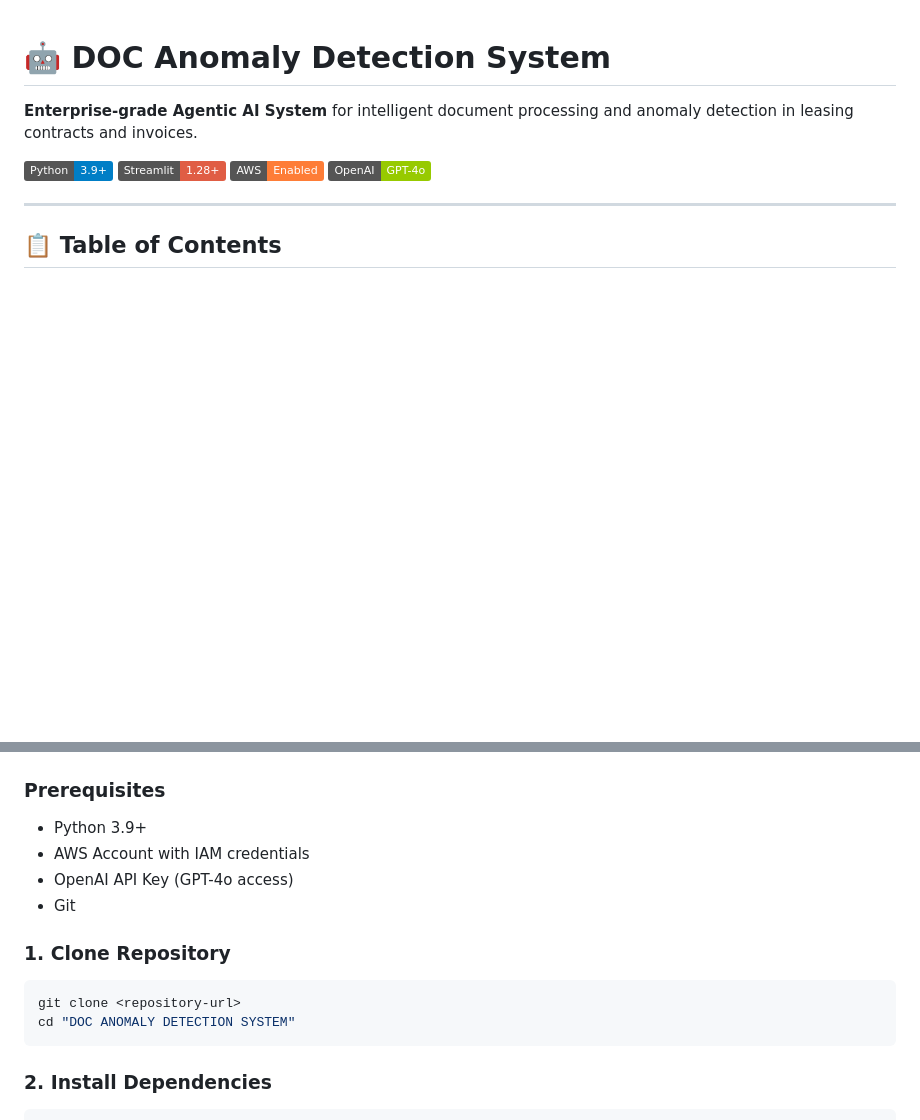
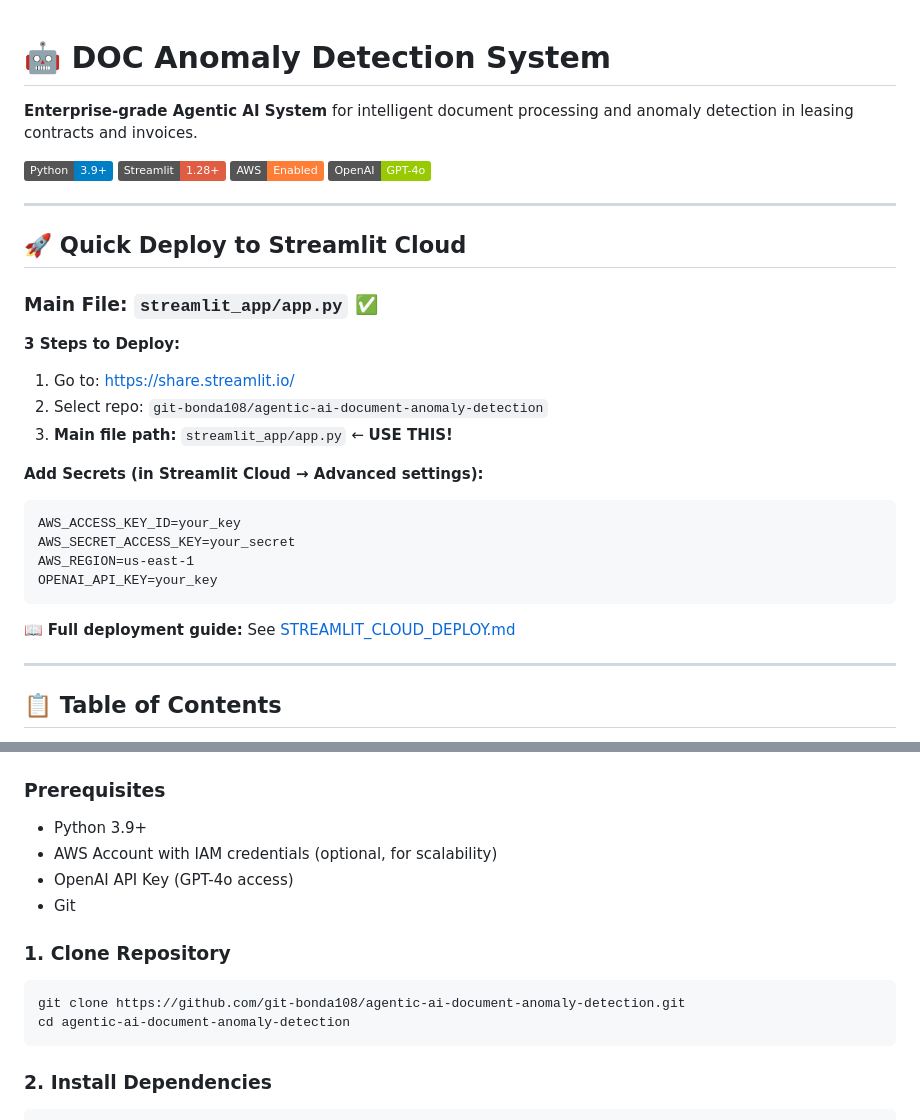
Before and after one commit to git-bonda108/agentic-ai-document-anomaly-detection, a Markdown page: README.md, 2 parts joined by grey strips. Rendered like a GitHub page; badges without logos; blank space fills up the shorter version.

````diff
--- a/README.md
+++ b/README.md
@@ -6,6 +6,27 @@
 [![Streamlit](https://img.shields.io/badge/Streamlit-1.28+-red.svg)](https://streamlit.io/)
 [![AWS](https://img.shields.io/badge/AWS-Enabled-orange.svg)](https://aws.amazon.com/)
 [![OpenAI](https://img.shields.io/badge/OpenAI-GPT--4o-green.svg)](https://openai.com/)
+
+---
+
+## 🚀 **Quick Deploy to Streamlit Cloud**
+
+### **Main File:** `streamlit_app/app.py` ✅
+
+**3 Steps to Deploy:**
+1. Go to: https://share.streamlit.io/
+2. Select repo: `git-bonda108/agentic-ai-document-anomaly-detection`
+3. **Main file path:** `streamlit_app/app.py` ← **USE THIS!**
+
+**Add Secrets (in Streamlit Cloud → Advanced settings):**
+```
+AWS_ACCESS_KEY_ID=your_key
+AWS_SECRET_ACCESS_KEY=your_secret
+AWS_REGION=us-east-1
+OPENAI_API_KEY=your_key
+```
+
+📖 **Full deployment guide:** See [STREAMLIT_CLOUD_DEPLOY.md](STREAMLIT_CLOUD_DEPLOY.md)
 
 ---
 
@@ -129,14 +150,14 @@ The **DOC Anomaly Detection System** is a production-ready, agentic AI solution
 
 ### Prerequisites
 - Python 3.9+
-- AWS Account with IAM credentials
+- AWS Account with IAM credentials (optional, for scalability)
 - OpenAI API Key (GPT-4o access)
 - Git
 
 ### 1. Clone Repository
 ```bash
-git clone <repository-url>
-cd "DOC ANOMALY DETECTION SYSTEM"
+git clone https://github.com/git-bonda108/agentic-ai-document-anomaly-detection.git
+cd agentic-ai-document-anomaly-detection
 ```
 
 ### 2. Install Dependencies
````
Also changed, not shown: DEPLOYMENT_FIX.md (added, +51 -0 lines), STREAMLIT_CLOUD_DEPLOY.md (added, +135 -0 lines).
